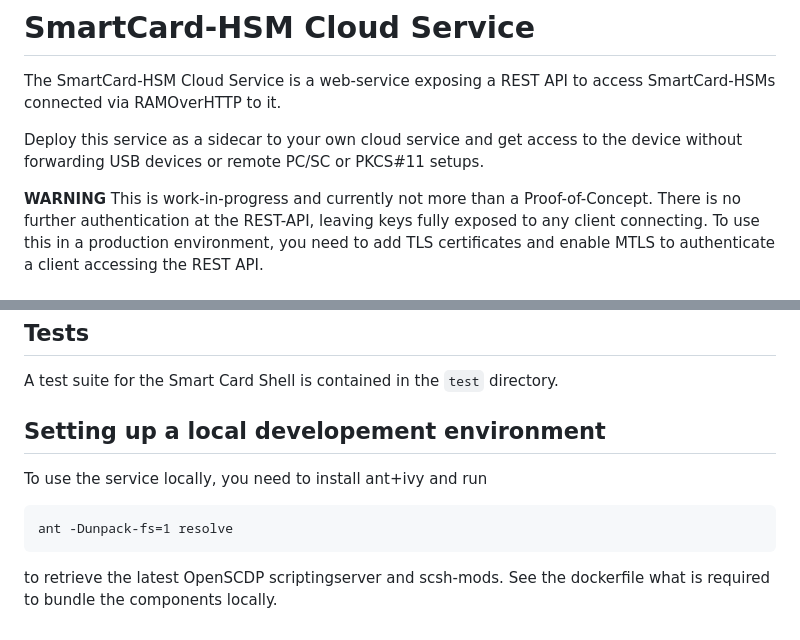
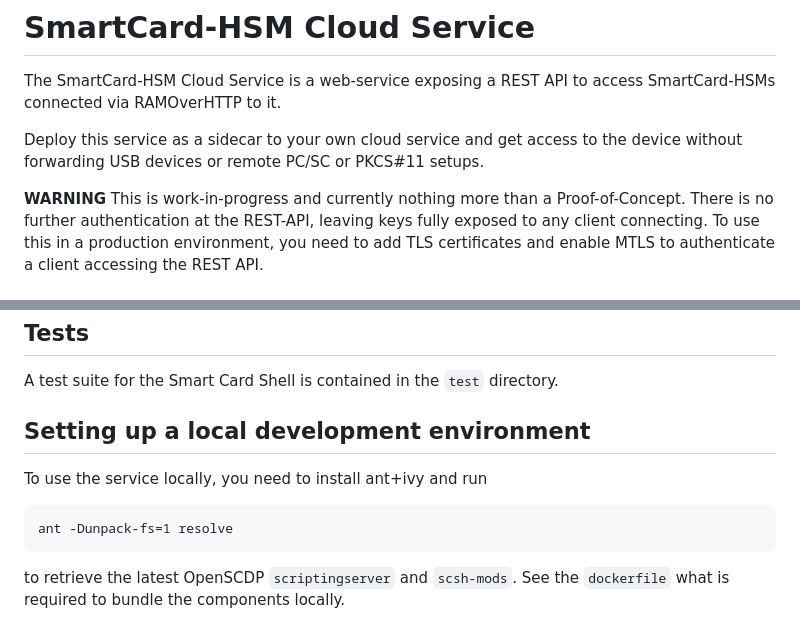
Before and after one commit to CardContact/sc-hsm-cloud-service, a Markdown page: README.md, 2 parts joined by grey strips. Drawn GitHub-style.

Commit message:
Fix typos

```diff
--- a/README.md
+++ b/README.md
@@ -6,7 +6,7 @@ SmartCard-HSMs connected via RAMOverHTTP to it.
 Deploy this service as a sidecar to your own cloud service and get access to the device
 without forwarding USB devices or remote PC/SC or PKCS#11 setups.
 
-**WARNING** This is work-in-progress and currently not more than a Proof-of-Concept. There is no
+**WARNING** This is work-in-progress and currently nothing more than a Proof-of-Concept. There is no
 further authentication at the REST-API, leaving keys fully exposed to any client connecting. To use this
 in a production environment, you need to add TLS certificates and enable MTLS to authenticate a client
 accessing the REST API.
@@ -111,11 +111,11 @@ Supported algorithms are ECDSA for EC keys, RSA_PKCS1 and RSA_PSS for RSA keys.
 
 A test suite for the Smart Card Shell is contained in the `test` directory.
 
-## Setting up a local developement environment
+## Setting up a local development environment
 
 To use the service locally, you need to install ant+ivy and run
 
     ant -Dunpack-fs=1 resolve
 
-to retrieve the latest OpenSCDP scriptingserver and scsh-mods. See the dockerfile what is required
+to retrieve the latest OpenSCDP `scriptingserver` and `scsh-mods`. See the `dockerfile` what is required
 to bundle the components locally.
```
